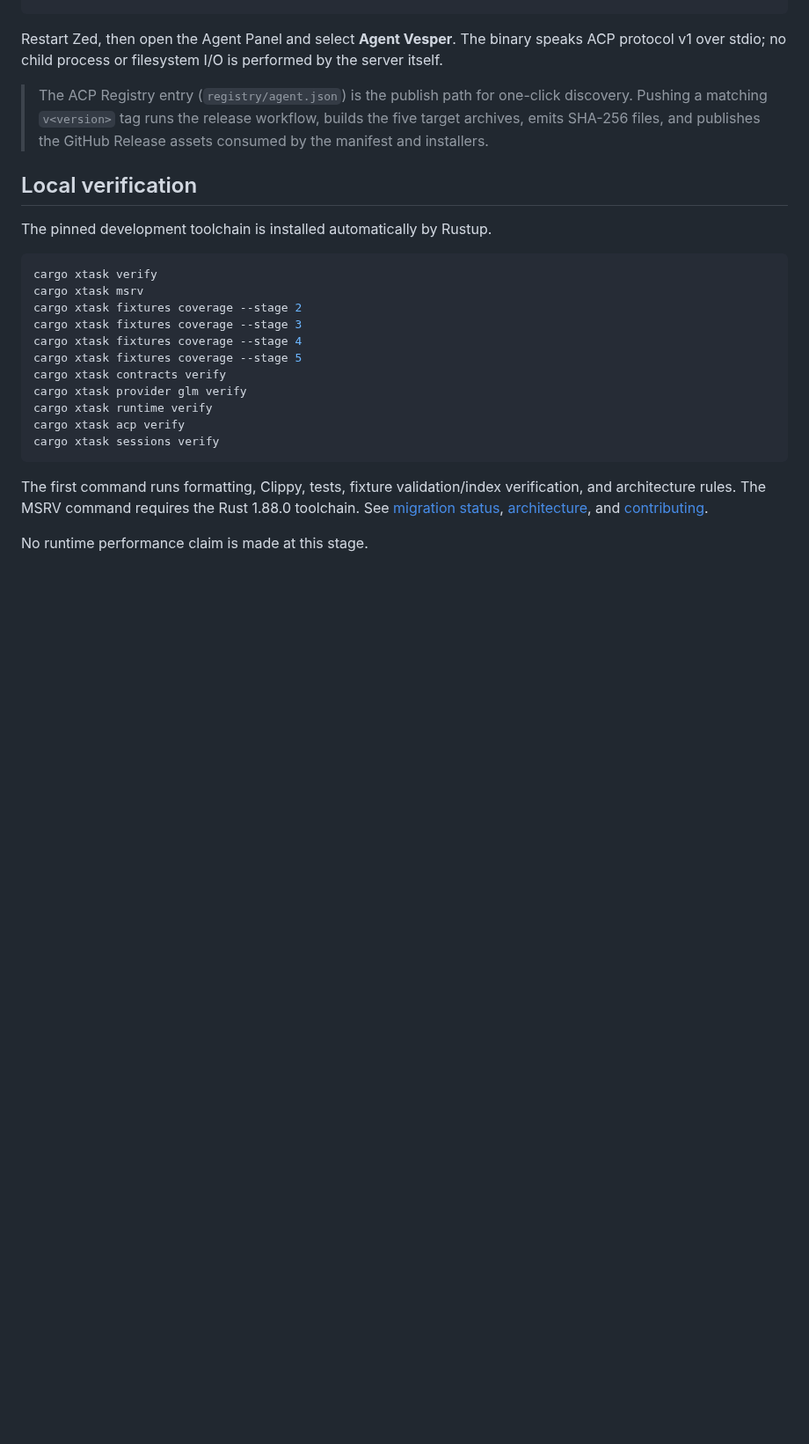
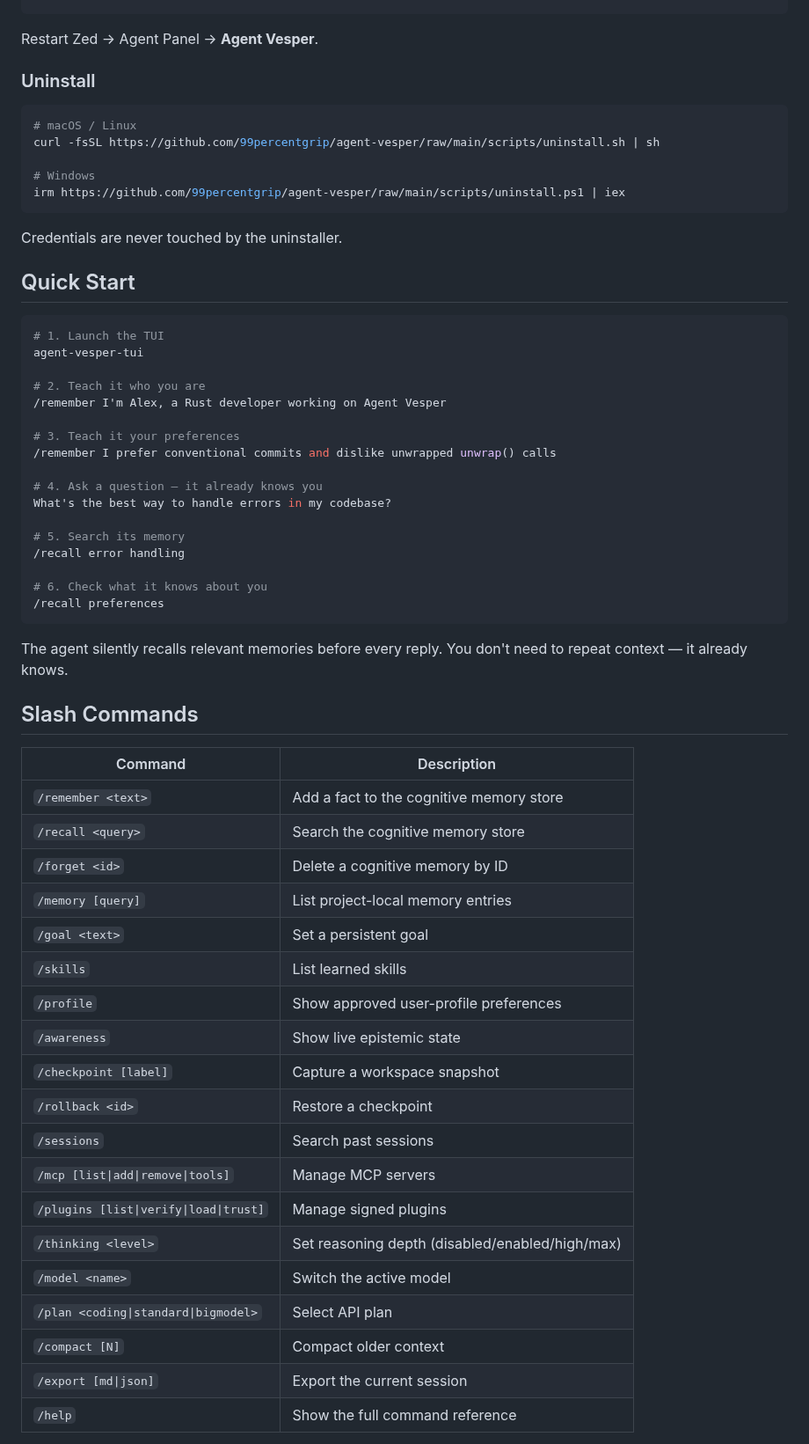
Before and after one commit to 99percentgrip/agent-vesper, a Markdown page: README.md, the part around one of its changes. Shown at 88% size. GitHub-like rendering; blank space fills up the shorter version.

````diff
--- a/README.md
+++ b/README.md
@@ -103,36 +77,65 @@ a custom agent in Zed's `settings.json`:
 }
 ```
 
-Restart Zed, then open the Agent Panel and select **Agent Vesper**. The binary
-speaks ACP protocol v1 over stdio; no child process or filesystem I/O is
-performed by the server itself.
+Restart Zed → Agent Panel → **Agent Vesper**.
 
-> The ACP Registry entry (`registry/agent.json`) is the publish path for
-> one-click discovery. Pushing a matching `v<version>` tag runs the release
-> workflow, builds the five target archives, emits SHA-256 files, and publishes
-> the GitHub Release assets consumed by the manifest and installers.
+### Uninstall
 
-## Local verification
+```sh
+# macOS / Linux
+curl -fsSL https://github.com/99percentgrip/agent-vesper/raw/main/scripts/uninstall.sh | sh
 
-The pinned development toolchain is installed automatically by Rustup.
-
-```bash
-cargo xtask verify
-cargo xtask msrv
-cargo xtask fixtures coverage --stage 2
-cargo xtask fixtures coverage --stage 3
-cargo xtask fixtures coverage --stage 4
-cargo xtask fixtures coverage --stage 5
-cargo xtask contracts verify
-cargo xtask provider glm verify
-cargo xtask runtime verify
-cargo xtask acp verify
-cargo xtask sessions verify
+# Windows
+irm https://github.com/99percentgrip/agent-vesper/raw/main/scripts/uninstall.ps1 | iex
 ```
 
-The first command runs formatting, Clippy, tests, fixture validation/index
-verification, and architecture rules. The MSRV command requires the Rust 1.88.0
-toolchain. See [migration status](docs/migration-status.md), [architecture](docs/architecture.md),
-and [contributing](CONTRIBUTING.md).
+Credentials are never touched by the uninstaller.
 
-No runtime performance claim is made at this stage.
+## Quick Start
+
+```sh
+# 1. Launch the TUI
+agent-vesper-tui
+
+# 2. Teach it who you are
+/remember I'm Alex, a Rust developer working on Agent Vesper
+
+# 3. Teach it your preferences
+/remember I prefer conventional commits and dislike unwrapped unwrap() calls
+
+# 4. Ask a question — it already knows you
+What's the best way to handle errors in my codebase?
+
+# 5. Search its memory
+/recall error handling
+
+# 6. Check what it knows about you
+/recall preferences
+```
+
+The agent silently recalls relevant memories before every reply. You don't need to repeat context — it already knows.
+
+## Slash Commands
+
+| Command | Description |
+|---|---|
+| `/remember <text>` | Add a fact to the cognitive memory store |
+| `/recall <query>` | Search the cognitive memory store |
+| `/forget <id>` | Delete a cognitive memory by ID |
+| `/memory [query]` | List project-local memory entries |
+| `/goal <text>` | Set a persistent goal |
+| `/skills` | List learned skills |
+| `/profile` | Show approved user-profile preferences |
+| `/awareness` | Show live epistemic state |
+| `/checkpoint [label]` | Capture a workspace snapshot |
+| `/rollback <id>` | Restore a checkpoint |
+| `/sessions` | Search past sessions |
+| `/mcp [list\|add\|remove\|tools]` | Manage MCP servers |
+| `/plugins [list\|verify\|load\|trust]` | Manage signed plugins |
+| `/thinking <level>` | Set reasoning depth (disabled/enabled/high/max) |
+| `/model <name>` | Switch the active model |
+| `/plan <coding\|standard\|bigmodel>` | Select API plan |
+| `/compact [N]` | Compact older context |
+| `/export [md\|json]` | Export the current session |
+| `/help` | Show the full command reference |
+
````
Also changed, not shown: other parts of README.md (+139 -63 lines).
